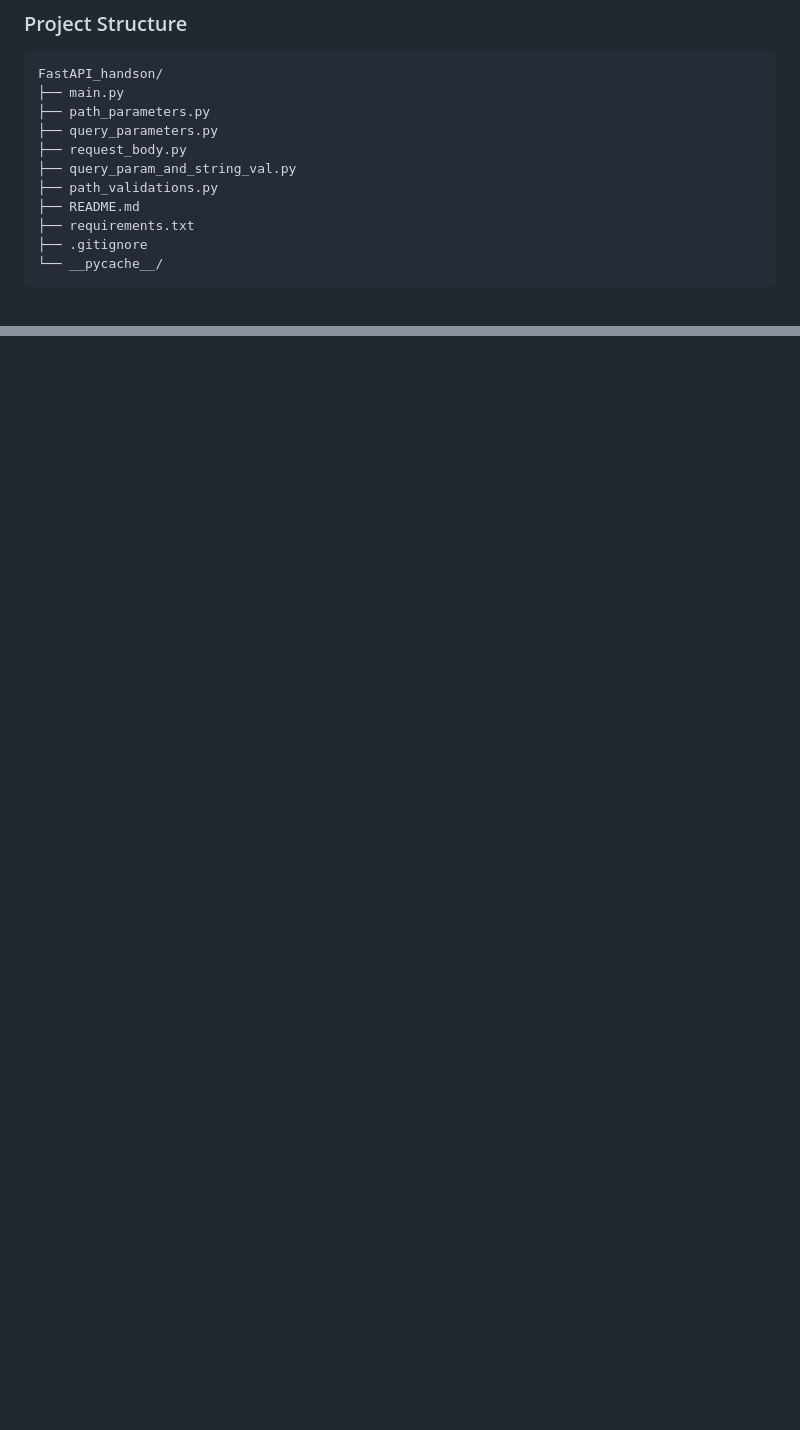
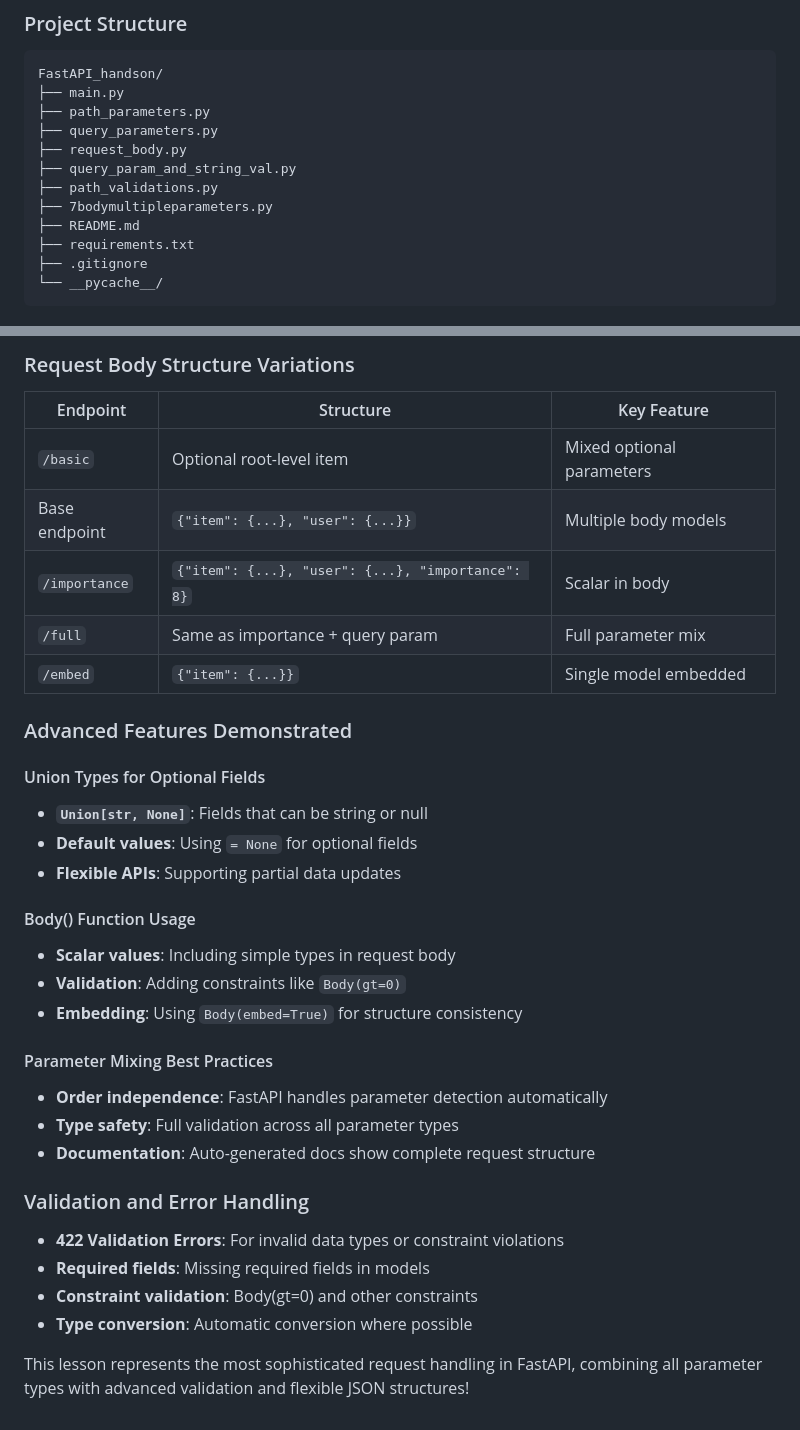
Before and after one commit to fjrd12/fast_api_review, a Markdown page: README.md, 2 parts joined by grey strips. Drawn GitHub-style; blank space fills up the shorter version.

```diff
--- a/README.md
+++ b/README.md
@@ -39,6 +39,7 @@ FastAPI_handson/
 ├── request_body.py
 ├── query_param_and_string_val.py
 ├── path_validations.py
+├── 7bodymultipleparameters.py
 ├── README.md
 ├── requirements.txt
 ├── .gitignore
@@ -412,0 +555,34 @@ curl http://localhost:8000/users/0           # 422 Error (user_id < 1)
+### Request Body Structure Variations
+
+| Endpoint | Structure | Key Feature |
+|----------|-----------|-------------|
+| `/basic` | Optional root-level item | Mixed optional parameters |
+| Base endpoint | `{"item": {...}, "user": {...}}` | Multiple body models |
+| `/importance` | `{"item": {...}, "user": {...}, "importance": 8}` | Scalar in body |
+| `/full` | Same as importance + query param | Full parameter mix |
+| `/embed` | `{"item": {...}}` | Single model embedded |
+
+### Advanced Features Demonstrated
+
+#### Union Types for Optional Fields
+- **`Union[str, None]`**: Fields that can be string or null
+- **Default values**: Using `= None` for optional fields
+- **Flexible APIs**: Supporting partial data updates
+
+#### Body() Function Usage
+- **Scalar values**: Including simple types in request body
+- **Validation**: Adding constraints like `Body(gt=0)`
+- **Embedding**: Using `Body(embed=True)` for structure consistency
+
+#### Parameter Mixing Best Practices
+- **Order independence**: FastAPI handles parameter detection automatically
+- **Type safety**: Full validation across all parameter types
+- **Documentation**: Auto-generated docs show complete request structure
+
+### Validation and Error Handling
+- **422 Validation Errors**: For invalid data types or constraint violations
+- **Required fields**: Missing required fields in models
+- **Constraint validation**: Body(gt=0) and other constraints
+- **Type conversion**: Automatic conversion where possible
+
+This lesson represents the most sophisticated request handling in FastAPI, combining all parameter types with advanced validation and flexible JSON structures!
```
Also changed, not shown: other parts of README.md (+141 -0 lines).
